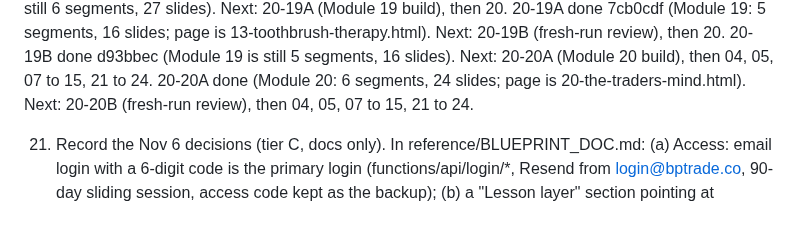
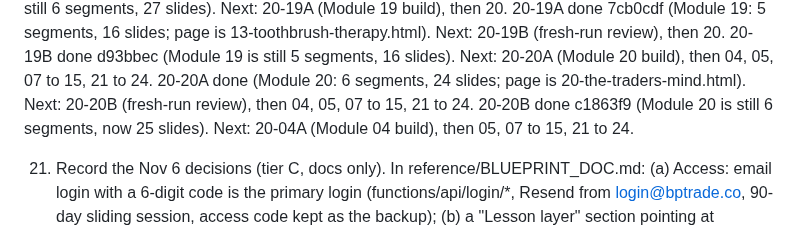
Before and after one commit to turners1987-code/The-Blueprint, a Markdown page: reference/BACKLOG.md, the part around the change. Drawn GitHub-style.

Commit message:
BACKLOG: 20-20B progress line
Co-Authored-By: Claude Fable 5.1 <noreply@anthropic.com>
Claude-Session: https://claude.ai/code/session_012WJeW5ZyTyVkALJSWHGRy9

```diff
--- a/reference/BACKLOG.md
+++ b/reference/BACKLOG.md
@@ -62,6 +62,7 @@ In order. Items marked (local) need files on the G: drive and run locally, not i
    20-19A done 7cb0cdf (Module 19: 5 segments, 16 slides; page is 13-toothbrush-therapy.html). Next: 20-19B (fresh-run review), then 20.
    20-19B done d93bbec (Module 19 is still 5 segments, 16 slides). Next: 20-20A (Module 20 build), then 04, 05, 07 to 15, 21 to 24.
    20-20A done (Module 20: 6 segments, 24 slides; page is 20-the-traders-mind.html). Next: 20-20B (fresh-run review), then 04, 05, 07 to 15, 21 to 24.
+   20-20B done c1863f9 (Module 20 is still 6 segments, now 25 slides). Next: 20-04A (Module 04 build), then 05, 07 to 15, 21 to 24.
 
 21. Record the Nov 6 decisions (tier C, docs only). In reference/BLUEPRINT_DOC.md: (a) Access: email login with a 6-digit code is the primary login (functions/api/login/*, Resend from login@bptrade.co, 90-day sliding session, access code kept as the backup); (b) a "Lesson layer" section pointing at reference/LESSON_STANDARD.md, naming Module 06 as the approved template (Nov 6), the Kokoro bf_emma voice, the two-stem music slider, the soundtrack rule (POOL/ENDING in scripts/render-narration.py, music files never in the repo), the slide kit, synth-bars, and that audio renders are a local batch; (c) module status: all 25 published, lesson layer rolling out per BACKLOG item 20. In reference/DECISIONS.md add dated lines for: email login replaces code-per-device; one soundtrack per module plus an ending track; spoken times written as said; one joke per video that reads on paper; organic synthetic bars only. Keep every existing line. npm test green.
 
```
